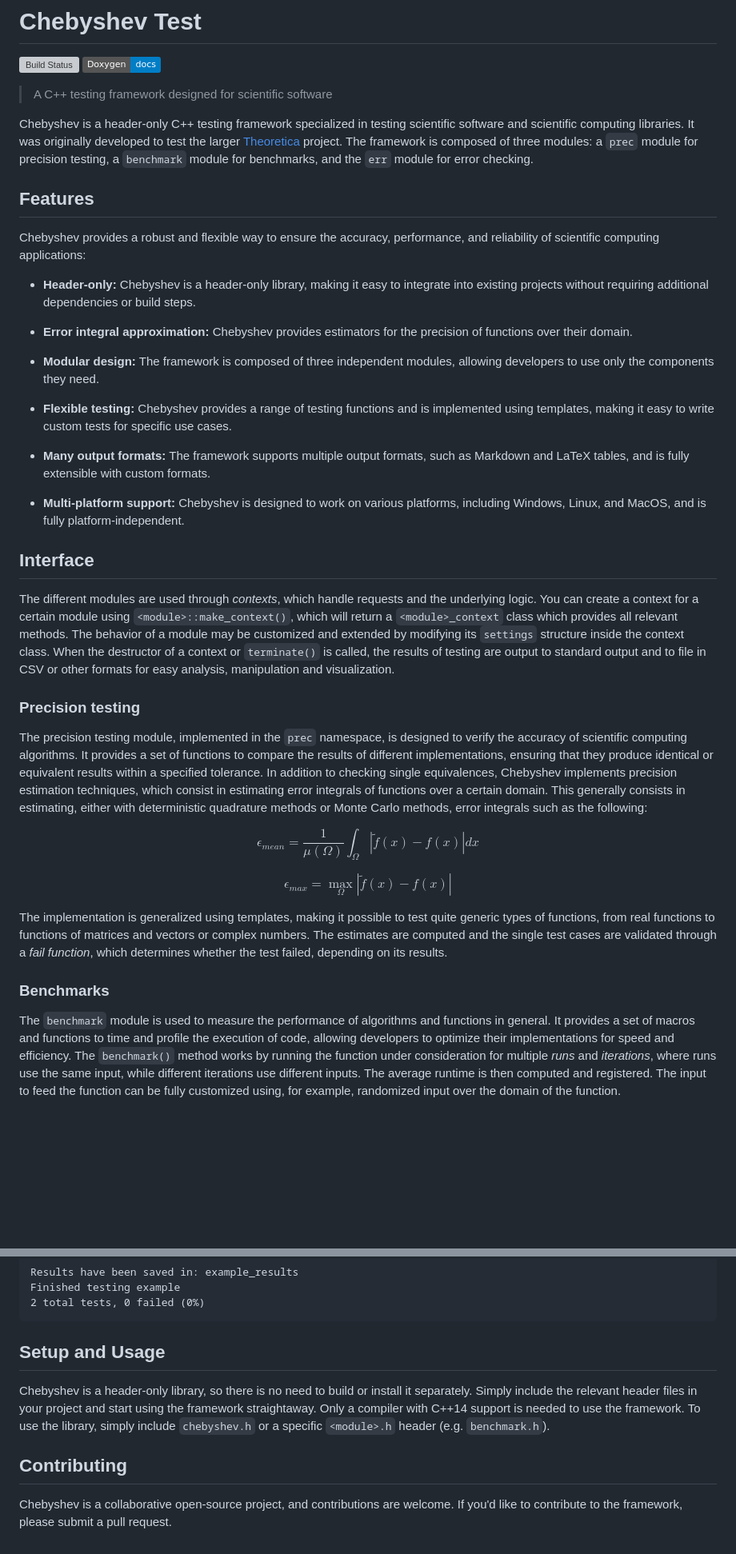
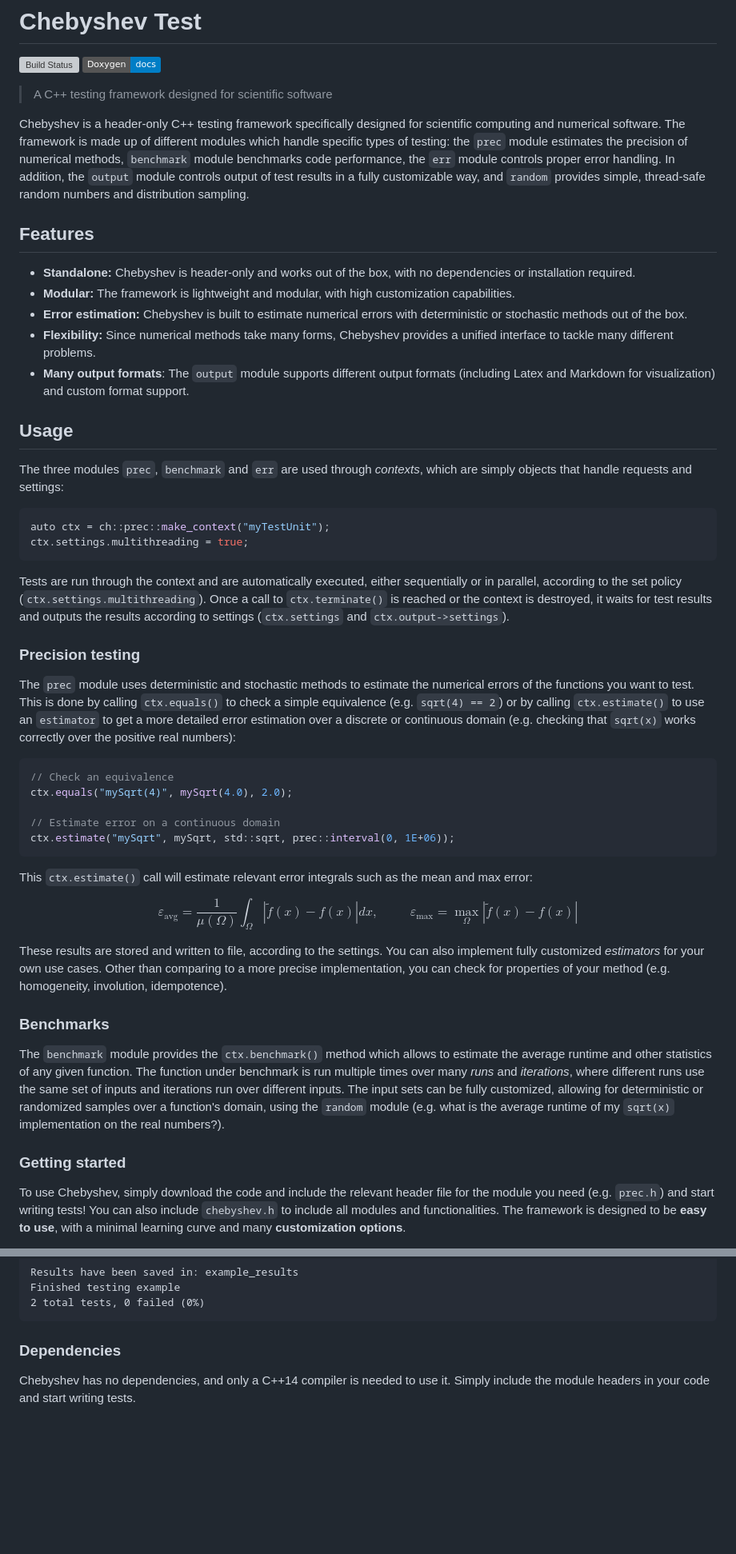
Before and after one commit to chaotic-society/chebyshev, a Markdown page: README.md, 2 parts joined by grey strips. Shown at 80% size. GitHub-like rendering; badges without logos; blank space fills up the shorter version; grey boxes are pictures that could not be loaded.

Commit message:
Rewrite README

````diff
--- a/README.md
+++ b/README.md
@@ -4,38 +4,50 @@
 
 > A C++ testing framework designed for scientific software
 
-Chebyshev is a header-only C++ testing framework specialized in testing scientific software and scientific computing libraries. It was originally developed to test the larger [Theoretica](https://github.com/chaotic-society/theoretica) project. The framework is composed of three modules: a `prec` module for precision testing, a `benchmark` module for benchmarks, and the `err` module for error checking.
+Chebyshev is a header-only C++ testing framework specifically designed for scientific computing and numerical software. The framework is made up of different modules which handle specific types of testing: the `prec` module estimates the precision of numerical methods, `benchmark` module benchmarks code performance, the `err` module controls proper error handling. In addition, the `output` module controls output of test results in a fully customizable way, and `random` provides simple, thread-safe random numbers and distribution sampling.
 
 ## Features
-Chebyshev provides a robust and flexible way to ensure the accuracy, performance, and reliability of scientific computing applications:
 
-- **Header-only:** Chebyshev is a header-only library, making it easy to integrate into existing projects without requiring additional dependencies or build steps.
+- **Standalone:** Chebyshev is header-only and works out of the box, with no dependencies or installation required.
+- **Modular:** The framework is lightweight and modular, with high customization capabilities.
+- **Error estimation:** Chebyshev is built to estimate numerical errors with deterministic or stochastic methods out of the box.
+- **Flexibility:** Since numerical methods take many forms, Chebyshev provides a unified interface to tackle many different problems.
+- **Many output formats**: The `output` module supports different output formats (including Latex and Markdown for visualization) and custom format support.
 
-- **Error integral approximation:** Chebyshev provides estimators for the precision of functions over their domain.
+## Usage
+The three modules `prec`, `benchmark` and `err` are used through _contexts_, which are simply objects that handle requests and settings:
 
-- **Modular design:** The framework is composed of three independent modules, allowing developers to use only the components they need.
+```c
+auto ctx = ch::prec::make_context("myTestUnit");
+ctx.settings.multithreading = true;
+```
 
-- **Flexible testing:** Chebyshev provides a range of testing functions and is implemented using templates, making it easy to write custom tests for specific use cases.
+Tests are run through the context and are automatically executed, either sequentially or in parallel, according to the set policy (`ctx.settings.multithreading`).
+Once a call to `ctx.terminate()` is reached or the context is destroyed, it waits for test results and outputs the results according to settings (`ctx.settings` and `ctx.output->settings`).
 
-- **Many output formats:** The framework supports multiple output formats, such as Markdown and LaTeX tables, and is fully extensible with custom formats.
+ ### Precision testing
+ The `prec` module uses deterministic and stochastic methods to estimate the numerical errors of the functions you want to test. This is done by calling `ctx.equals()` to check a simple equivalence (e.g. `sqrt(4) == 2`) or by calling `ctx.estimate()` to use an `estimator` to get a more detailed error estimation over a discrete or continuous domain (e.g. checking that `sqrt(x)` works correctly over the positive real numbers):
 
-- **Multi-platform support:** Chebyshev is designed to work on various platforms, including Windows, Linux, and MacOS, and is fully platform-independent.
+ ```c
+// Check an equivalence
+ctx.equals("mySqrt(4)", mySqrt(4.0), 2.0);
 
-## Interface
+// Estimate error on a continuous domain
+ctx.estimate("mySqrt", mySqrt, std::sqrt, prec::interval(0, 1E+06));
+```
 
-The different modules are used through _contexts_, which handle requests and the underlying logic. You can create a context for a certain module using `<module>::make_context()`, which will return a `<module>_context` class which provides all relevant methods. The behavior of a module may be customized and extended by modifying its `settings` structure inside the context class. When the destructor of a context or `terminate()` is called, the results of testing are output to standard output and to file in CSV or other formats for easy analysis, manipulation and visualization.
+This `ctx.estimate()` call will estimate relevant error integrals such as the mean and max error:
 
-### Precision testing
-The precision testing module, implemented in the `prec` namespace, is designed to verify the accuracy of scientific computing algorithms. It provides a set of functions to compare the results of different implementations, ensuring that they produce identical or equivalent results within a specified tolerance. In addition to checking single equivalences, Chebyshev implements precision estimation techniques, which consist in estimating error integrals of functions over a certain domain. This generally consists in estimating, either with deterministic quadrature methods or Monte Carlo methods, error integrals such as the following:
+$$
+\varepsilon_{\text{avg}} = \frac{1}{\mu(\Omega)} \int_\Omega |\tilde f(x) - f(x)| dx, \ \ \ \ \ \ \ \ \ \ \ \varepsilon_{\text{max}} = \max_\Omega |\tilde f(x) - f(x)|
+$$
 
-$$\epsilon_{mean} = \frac{1}{\mu(\Omega)} \int_\Omega |\tilde{f}(x) - f(x)| dx$$
-
-$$\epsilon_{max} = \max_{\Omega} |\tilde{f}(x) - f(x)|$$
-
-The implementation is generalized using templates, making it possible to test quite generic types of functions, from real functions to functions of matrices and vectors or complex numbers. The estimates are computed and the single test cases are validated through a _fail function_, which determines whether the test failed, depending on its results.
-
+These results are stored and written to file, according to the settings. You can also implement fully customized _estimators_ for your own use cases. Other than comparing to a more precise implementation, you can check for properties of your method (e.g. homogeneity, involution, idempotence).
 
 ### Benchmarks
-The `benchmark` module is used to measure the performance of algorithms and functions in general. It provides a set of macros and functions to time and profile the execution of code, allowing developers to optimize their implementations for speed and efficiency. The `benchmark()` method works by running the function under consideration for multiple _runs_ and _iterations_, where runs use the same input, while different iterations use different inputs. The average runtime is then computed and registered. The input to feed the function can be fully customized using, for example, randomized input over the domain of the function.
+The `benchmark` module provides the `ctx.benchmark()` method which allows to estimate the average runtime and other statistics of any given function. The function under benchmark is run multiple times over many _runs_ and _iterations_, where different runs use the same set of inputs and iterations run over different inputs. The input sets can be fully customized, allowing for deterministic or randomized samples over a function's domain, using the `random` module (e.g. what is the average runtime of my `sqrt(x)` implementation on the real numbers?).
 
+### Getting started
+To use Chebyshev, simply download the code and include the relevant header file for the module you need (e.g. `prec.h`) and start writing tests!
+You can also include `chebyshev.h` to include all modules and functionalities. The framework is designed to be **easy to use**, with a minimal learning curve and many **customization options**.
 
@@ -88,9 +87,5 @@ Finished testing example
 2 total tests, 0 failed (0%)
 ```
 
-## Setup and Usage
-Chebyshev is a header-only library, so there is no need to build or install it separately. Simply include the relevant header files in your project and start using the framework straightaway. Only a compiler with C++14 support is needed to use the framework. To use the library, simply include `chebyshev.h` or a specific `<module>.h` header (e.g. `benchmark.h`).
-
-
-## Contributing
-Chebyshev is a collaborative open-source project, and contributions are welcome. If you'd like to contribute to the framework, please submit a pull request.
+### Dependencies
+Chebyshev has no dependencies, and only a C++14 compiler is needed to use it. Simply include the module headers in your code and start writing tests.
````
Also changed, not shown: other parts of README.md (+4 -17 lines).
